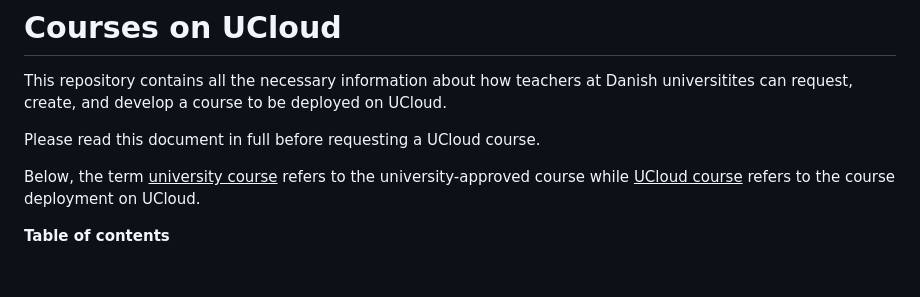
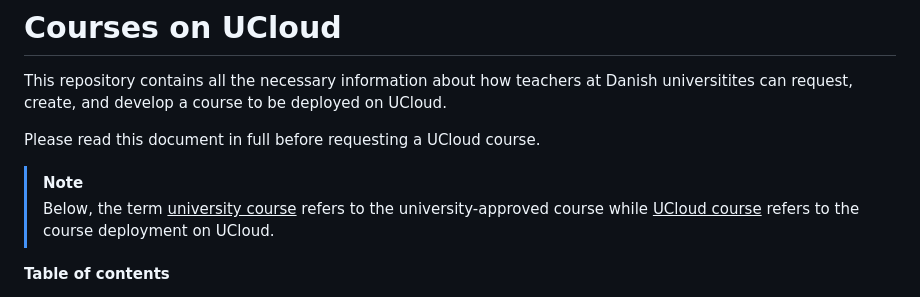
Before and after one commit to SDU-eScience/UCloud-Courses, a Markdown page: README.md, the part around the change. Drawn GitHub-style; blank space fills up the shorter version.

```diff
--- a/README.md
+++ b/README.md
@@ -4,7 +4,8 @@ This repository contains all the necessary information about how teachers at Dan
 
 Please read this document in full before requesting a UCloud course.
 
-Below, the term <ins>university course</ins> refers to the university-approved course while <ins>UCloud course</ins> refers to the course deployment on UCloud.
+> [!NOTE]
+> Below, the term <ins>university course</ins> refers to the university-approved course while <ins>UCloud course</ins> refers to the course deployment on UCloud.
 
 **Table of contents**
 
```
